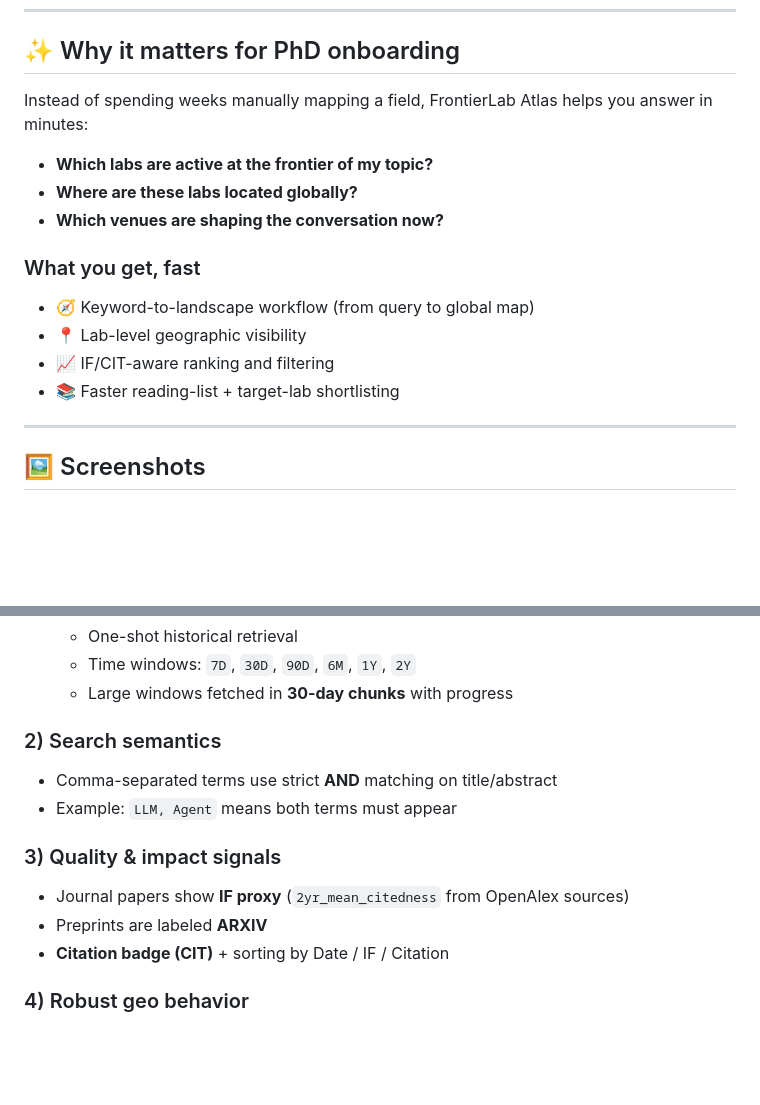
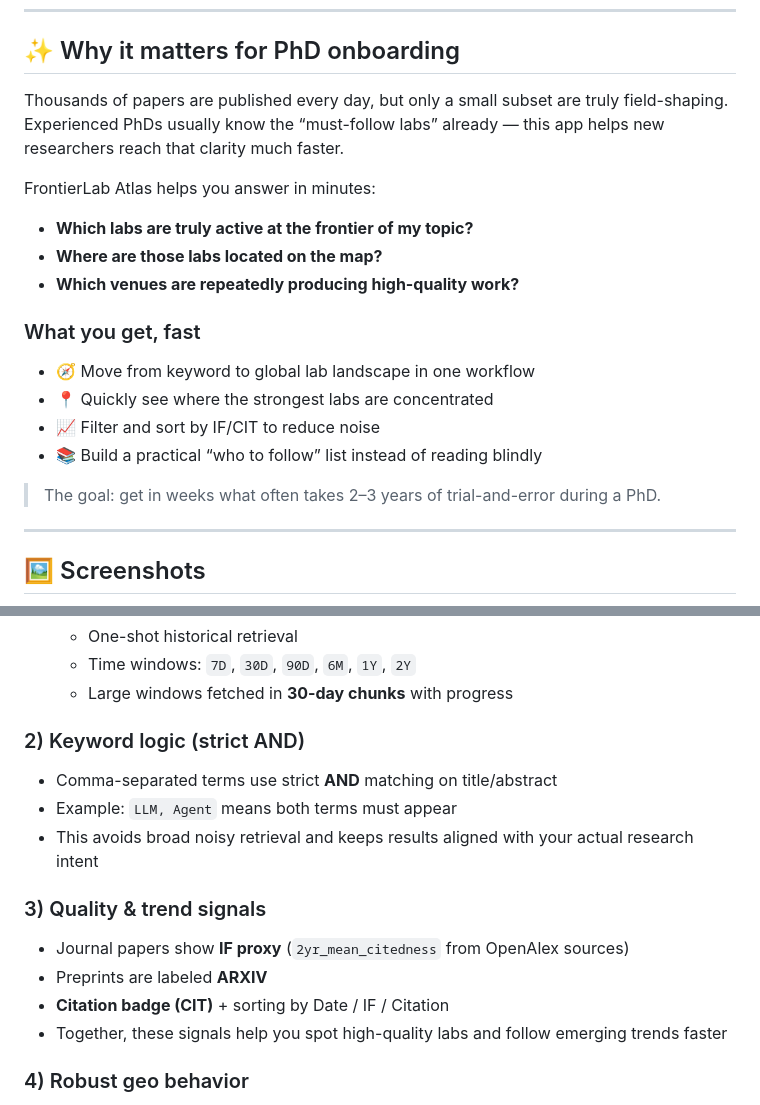
Before and after one commit to tang1693/frontierlab-atlas, a Markdown page: README.md, 2 parts joined by grey strips. Drawn GitHub-style; blank space fills up the shorter version.

Commit message:
docs: refine PhD-focused value narrative and keyword logic explanation

```diff
--- a/README.md
+++ b/README.md
@@ -19,17 +19,22 @@
 
 ## ✨ Why it matters for PhD onboarding
 
-Instead of spending weeks manually mapping a field, FrontierLab Atlas helps you answer in minutes:
+Thousands of papers are published every day, but only a small subset are truly field-shaping.
+Experienced PhDs usually know the “must-follow labs” already — this app helps new researchers reach that clarity much faster.
 
-- **Which labs are active at the frontier of my topic?**
-- **Where are these labs located globally?**
-- **Which venues are shaping the conversation now?**
+FrontierLab Atlas helps you answer in minutes:
+
+- **Which labs are truly active at the frontier of my topic?**
+- **Where are those labs located on the map?**
+- **Which venues are repeatedly producing high-quality work?**
 
 ### What you get, fast
-- 🧭 Keyword-to-landscape workflow (from query to global map)
-- 📍 Lab-level geographic visibility
-- 📈 IF/CIT-aware ranking and filtering
-- 📚 Faster reading-list + target-lab shortlisting
+- 🧭 Move from keyword to global lab landscape in one workflow
+- 📍 Quickly see where the strongest labs are concentrated
+- 📈 Filter and sort by IF/CIT to reduce noise
+- 📚 Build a practical “who to follow” list instead of reading blindly
+
+> The goal: get in weeks what often takes 2–3 years of trial-and-error during a PhD.
 
 ---
 
@@ -75,14 +80,16 @@ Instead of spending weeks manually mapping a field, FrontierLab Atlas helps you
   - Time windows: `7D`, `30D`, `90D`, `6M`, `1Y`, `2Y`
   - Large windows fetched in **30-day chunks** with progress
 
-### 2) Search semantics
+### 2) Keyword logic (strict AND)
 - Comma-separated terms use strict **AND** matching on title/abstract
 - Example: `LLM, Agent` means both terms must appear
+- This avoids broad noisy retrieval and keeps results aligned with your actual research intent
 
-### 3) Quality & impact signals
+### 3) Quality & trend signals
 - Journal papers show **IF proxy** (`2yr_mean_citedness` from OpenAlex sources)
 - Preprints are labeled **ARXIV**
 - **Citation badge (CIT)** + sorting by Date / IF / Citation
+- Together, these signals help you spot high-quality labs and follow emerging trends faster
 
 ### 4) Robust geo behavior
 - arXiv excluded from geocoding pending queue
```
